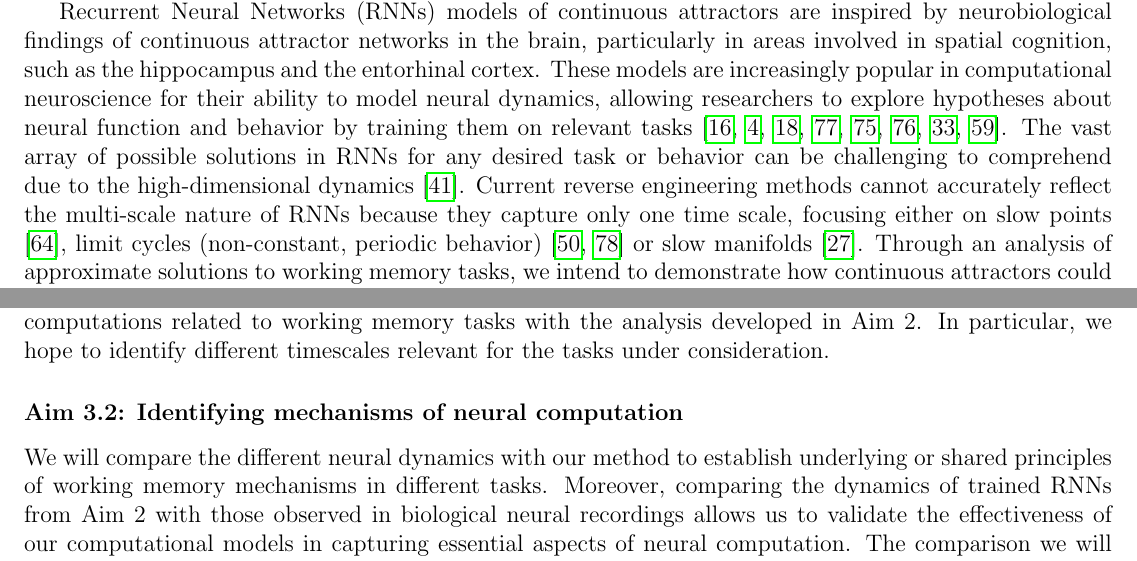
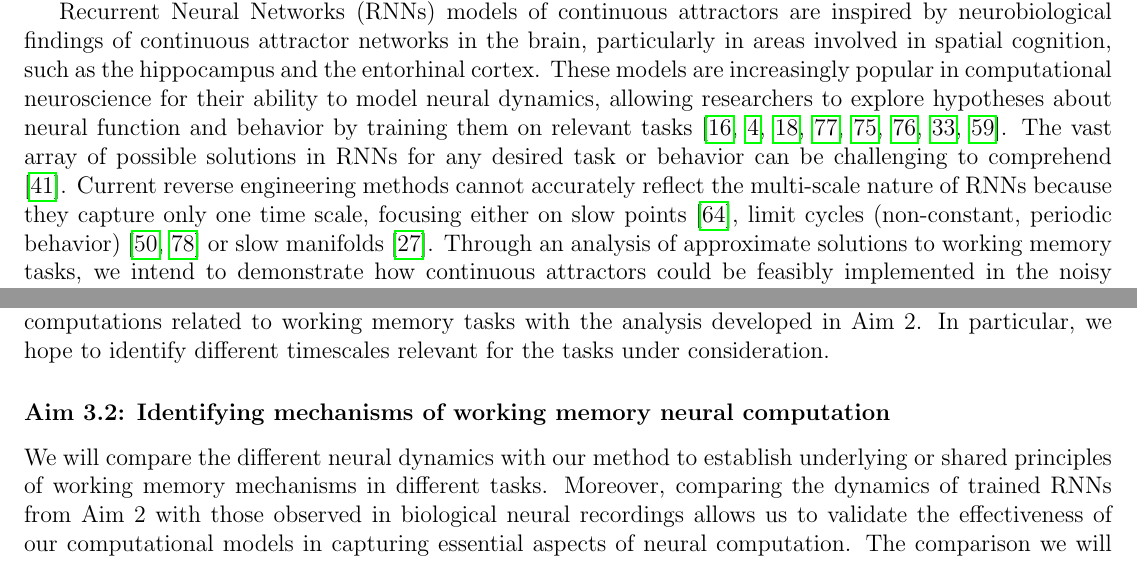
Before and after one commit to Asagodi/topological_diversity, a LaTeX document (fct/proposal.tex): two parts of pages 2 and 6 of 9, joined at a grey line, cut so that both start at the same text. Compiled offline with pdfLaTeX.

Commit message:
change sota

```diff
--- a/fct/proposal.tex
+++ b/fct/proposal.tex
@@ -115,7 +115,7 @@ This discrepancy between biological neural networks and theoretical models poses
 
 Recurrent Neural Networks (RNNs) models of continuous attractors are inspired by neurobiological findings of continuous attractor networks in the brain, particularly in areas involved in spatial cognition, such as the hippocampus and the entorhinal cortex.
 These models are increasingly popular in computational neuroscience for their ability to model neural dynamics, allowing researchers to explore hypotheses about neural function and behavior by training them on relevant tasks \citep{darshan2022, barak2017recurrent, durstewitz2023reconstructing, yang2019task, yang2019multiple, yang2020artificial, jarne2023b, song2016}. %task based
-The vast array of possible solutions in RNNs for any desired task or behavior can be challenging to comprehend due to the high-dimensional dynamics \citep{lipton2018}.
+The vast array of possible solutions in RNNs for any desired task or behavior can be challenging to comprehend \citep{lipton2018}.
 Current reverse engineering methods cannot accurately reflect the multi-scale nature of RNNs because they capture only one time scale, focusing either on slow points \citep{sussillo2013blackbox}, limit cycles (non-constant, periodic behavior) \citep{pals2024, Zhao2016d} or slow manifolds \citep{ghazizadeh2021slow}.
 %%
 %
@@ -343,7 +342,7 @@ We will then decipher how the neural dynamics might produce the behavior in the
 In particular, we hope to identify different timescales relevant for the tasks under consideration.
 
 %Comparisons
-\subsubsection*{Aim 3.2: Identifying mechanisms of neural computation}
+\subsubsection*{Aim 3.2: Identifying mechanisms of working memory neural computation}
 We will compare the different neural dynamics with our method to establish underlying or shared principles of working memory mechanisms in different tasks.
 Moreover, comparing the dynamics of trained RNNs from Aim 2 with those observed in biological neural recordings allows us to validate the effectiveness of our computational models in capturing essential aspects of neural computation.
 %We aim to identify the underlying mechanisms of neural computation by comparing trained RNNs from Aim 2 with fitted models of neural dynamics.
```
Also changed, not shown: fct/proposal.tex (1 more changed lines).
